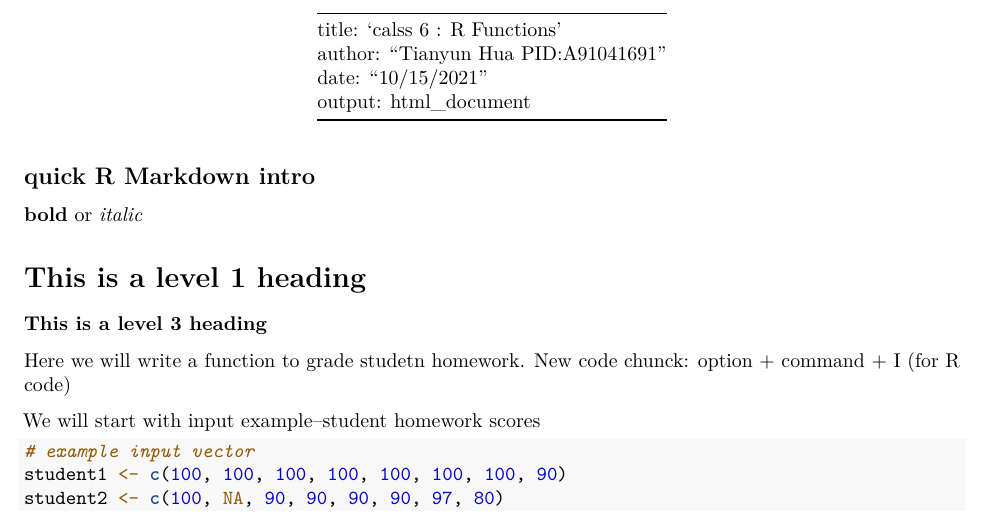
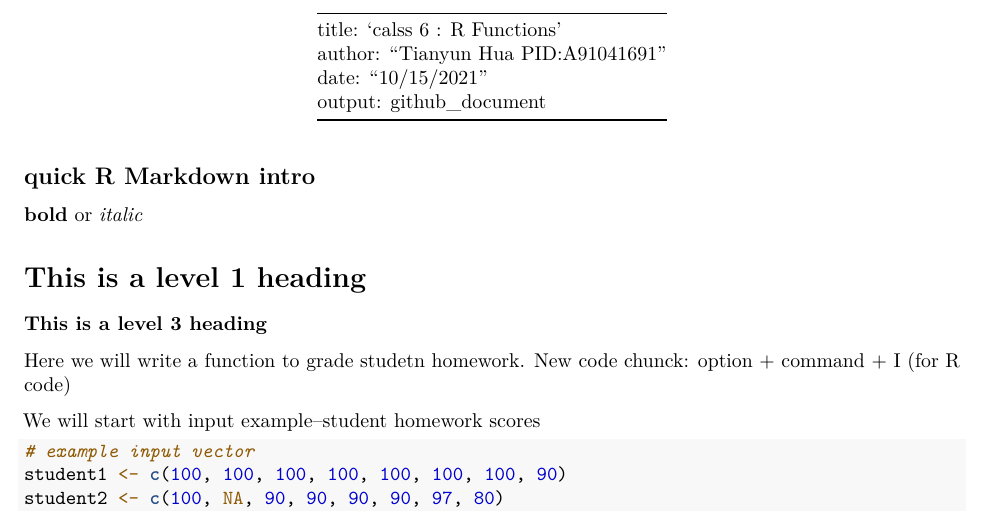
Before and after one commit to t2hua/bggn213, an R Markdown document (class06/class06 .Rmd): part of page 1 of 4, cut so that both start at the same text. Rendered offline with R 4.5, knitr and Pandoc, then LaTeX, with nearby package versions.

Commit message:
edit to github file

```diff
--- a/class06/class06 .Rmd
+++ b/class06/class06 .Rmd
@@ -7,7 +7,7 @@ output:
  title: 'calss 6 : R Functions'
  author: "Tianyun Hua PID:A91041691"
  date: "10/15/2021"
- output: html_document
+ output: github_document
 ---
 
 ## quick R Markdown intro
```
